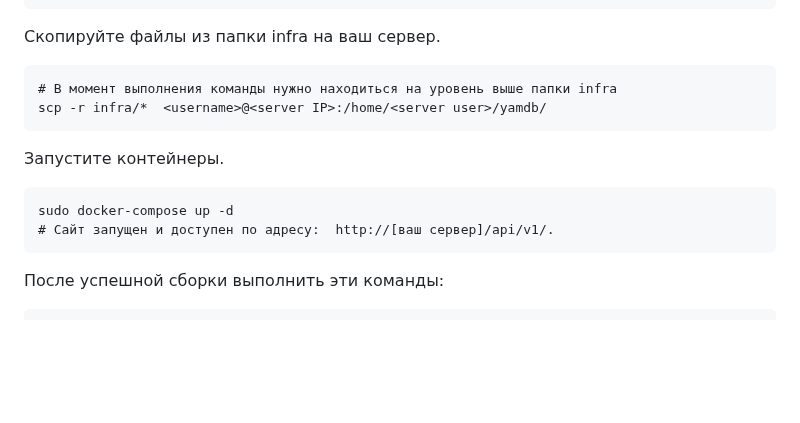
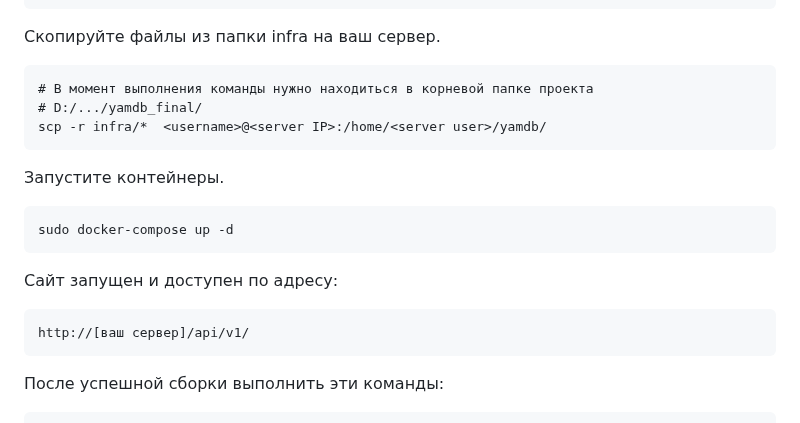
Before and after one commit to IlianL/yamdb_final, a Markdown page: README.md, the part around the change. Drawn GitHub-style; blank space fills up the shorter version.

````diff
--- a/README.md
+++ b/README.md
@@ -113,13 +113,17 @@ server_name 127.0.0.1;
 ```
 Скопируйте файлы из папки infra на ваш сервер.
 ```
-# В момент выполнения команды нужно находиться на уровень выше папки infra
+# В момент выполнения команды нужно находиться в корневой папке проекта
+# D:/.../yamdb_final/
 scp -r infra/*  <username>@<server IP>:/home/<server user>/yamdb/
 ```
 Запустите контейнеры.
 ```
 sudo docker-compose up -d
-# Сайт запущен и доступен по адресу:  http://[ваш сервер]/api/v1/.
+```
+Сайт запущен и доступен по адресу:
+```
+http://[ваш сервер]/api/v1/
 ```
 После успешной сборки выполнить эти команды:
 ```
````
